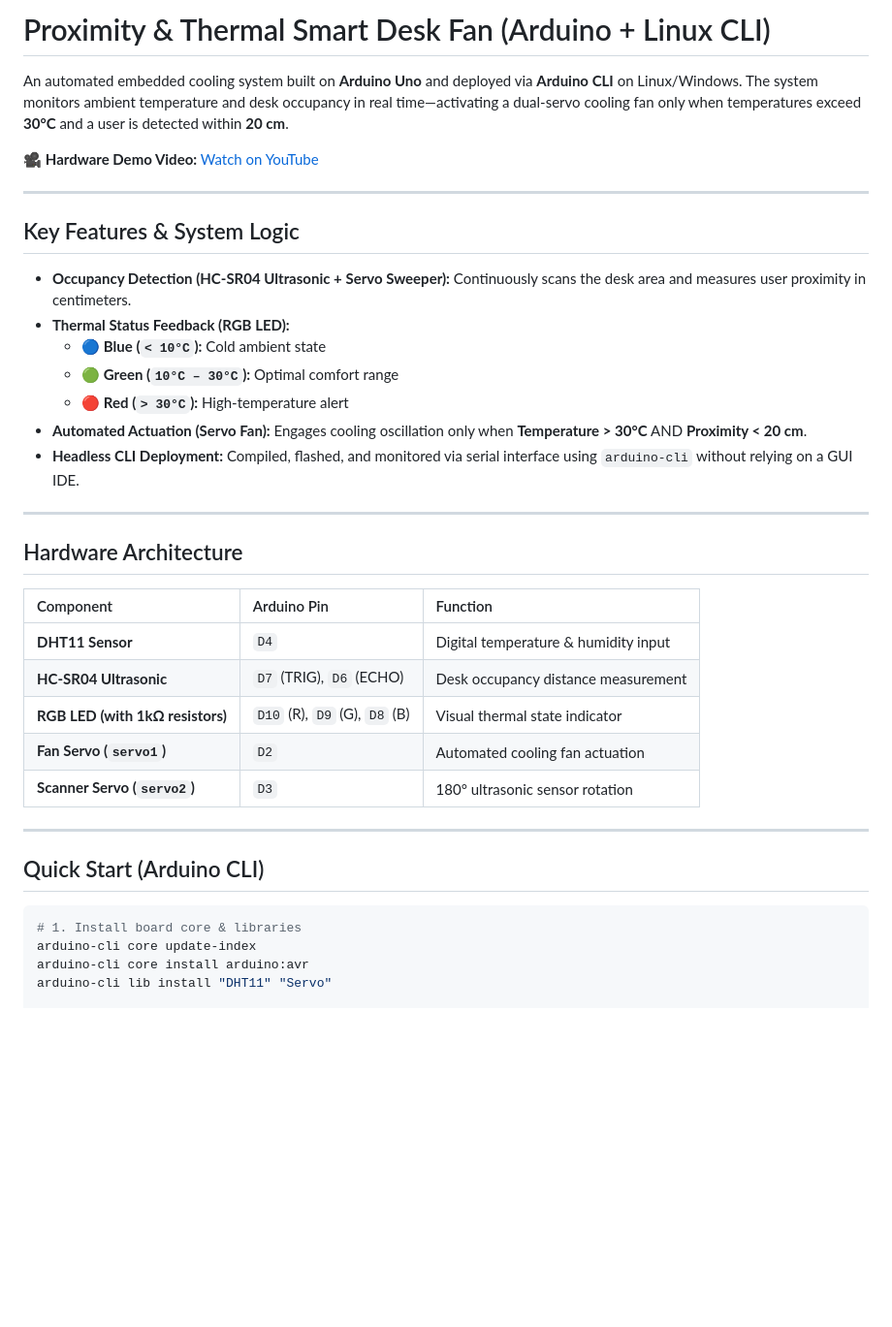
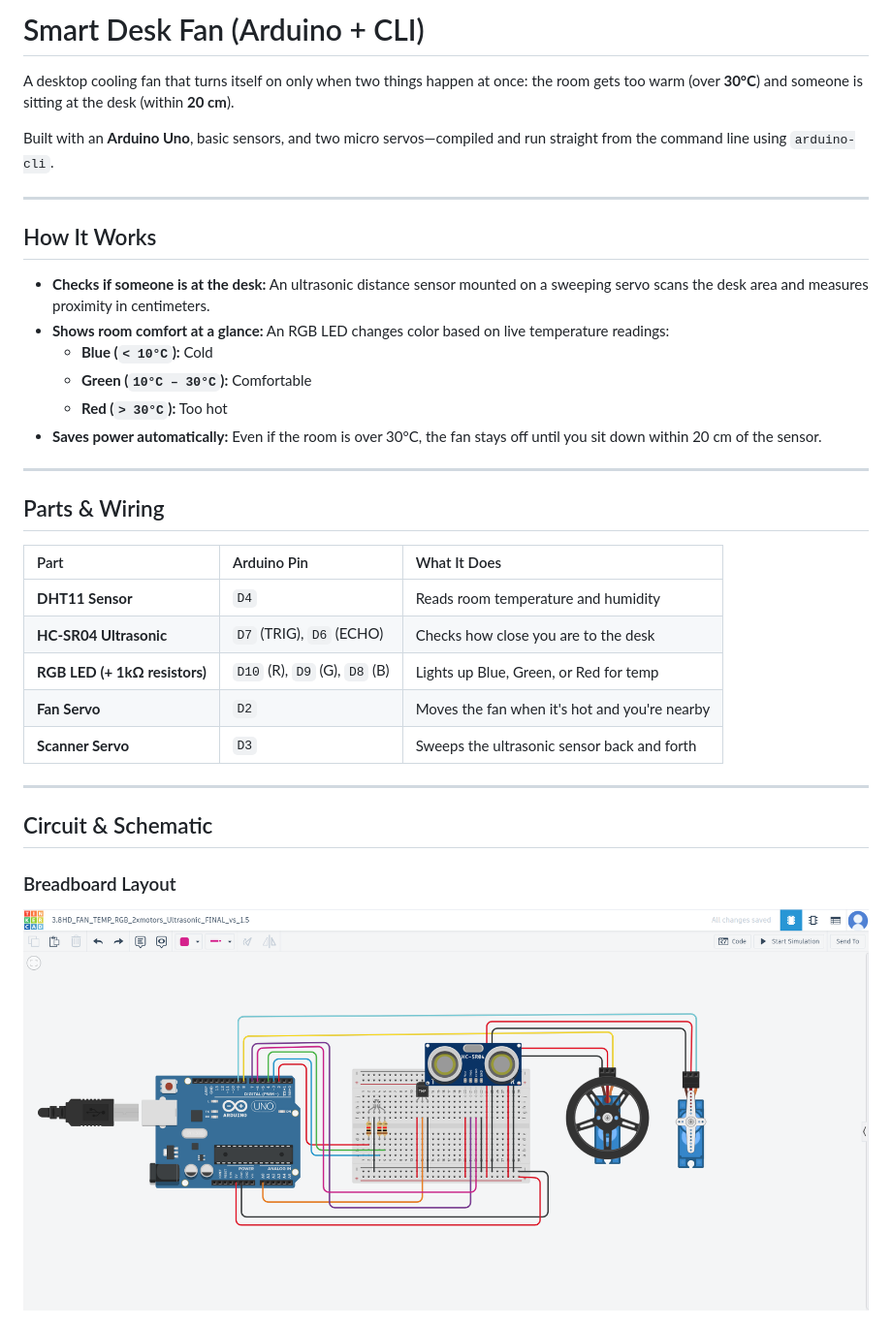
Before and after one commit to digital-projects-lb/smart-desk-fan-arduino, a Markdown page: README.md, the part around one of its changes. Shown at 97% size. Drawn GitHub-style; pictures changed too: docs/circuit-diagram.png (added); blank space fills up the shorter version.

Commit message:
Update README with diagrams

````diff
--- a/README.md
+++ b/README.md
@@ -1,39 +1,35 @@
-# Proximity & Thermal Smart Desk Fan (Arduino + Linux CLI)
+# Smart Desk Fan (Arduino + CLI)
 
-An automated embedded cooling system built on **Arduino Uno** and deployed via **Arduino CLI** on Linux/Windows. The system monitors ambient temperature and desk occupancy in real time—activating a dual-servo cooling fan only when temperatures exceed **30°C** and a user is detected within **20 cm**.
+A desktop cooling fan that turns itself on only when two things happen at once: the room gets too warm (over **30°C**) and someone is sitting at the desk (within **20 cm**).
 
-🎥 **Hardware Demo Video:** [Watch on YouTube](https://youtu.be)
+Built with an **Arduino Uno**, basic sensors, and two micro servos—compiled and run straight from the command line using `arduino-cli`.
 
 ---
 
-## Key Features & System Logic
-* **Occupancy Detection (HC-SR04 Ultrasonic + Servo Sweeper):** Continuously scans the desk area and measures user proximity in centimeters.
-* **Thermal Status Feedback (RGB LED):**
-  * 🔵 **Blue (`< 10°C`):** Cold ambient state
-  * 🟢 **Green (`10°C – 30°C`):** Optimal comfort range
-  * 🔴 **Red (`> 30°C`):** High-temperature alert
-* **Automated Actuation (Servo Fan):** Engages cooling oscillation only when **Temperature > 30°C** AND **Proximity < 20 cm**.
-* **Headless CLI Deployment:** Compiled, flashed, and monitored via serial interface using `arduino-cli` without relying on a GUI IDE.
+## How It Works
+* **Checks if someone is at the desk:** An ultrasonic distance sensor mounted on a sweeping servo scans the desk area and measures proximity in centimeters.
+* **Shows room comfort at a glance:** An RGB LED changes color based on live temperature readings:
+  * **Blue (`< 10°C`):** Cold
+  * **Green (`10°C – 30°C`):** Comfortable
+  * **Red (`> 30°C`):** Too hot
+* **Saves power automatically:** Even if the room is over 30°C, the fan stays off until you sit down within 20 cm of the sensor.
 
 ---
 
-## Hardware Architecture
+## Parts & Wiring
 
-| Component | Arduino Pin | Function |
+| Part | Arduino Pin | What It Does |
 | :--- | :--- | :--- |
-| **DHT11 Sensor** | `D4` | Digital temperature & humidity input |
-| **HC-SR04 Ultrasonic** | `D7` (TRIG), `D6` (ECHO) | Desk occupancy distance measurement |
-| **RGB LED (with 1kΩ resistors)** | `D10` (R), `D9` (G), `D8` (B) | Visual thermal state indicator |
-| **Fan Servo (`servo1`)** | `D2` | Automated cooling fan actuation |
-| **Scanner Servo (`servo2`)** | `D3` | 180° ultrasonic sensor rotation |
+| **DHT11 Sensor** | `D4` | Reads room temperature and humidity |
+| **HC-SR04 Ultrasonic** | `D7` (TRIG), `D6` (ECHO) | Checks how close you are to the desk |
+| **RGB LED (+ 1kΩ resistors)** | `D10` (R), `D9` (G), `D8` (B) | Lights up Blue, Green, or Red for temp |
+| **Fan Servo** | `D2` | Moves the fan when it's hot and you're nearby |
+| **Scanner Servo** | `D3` | Sweeps the ultrasonic sensor back and forth |
 
 ---
 
-## Quick Start (Arduino CLI)
+## Circuit & Schematic
 
-```bash
-# 1. Install board core & libraries
-arduino-cli core update-index
-arduino-cli core install arduino:avr
-arduino-cli lib install "DHT11" "Servo"
+### Breadboard Layout
+![Breadboard Circuit](docs/circuit-diagram.png)
 
````
Also changed, not shown: other parts of README.md (+28 -11 lines), docs/schematic.png (added), 1 other file.
